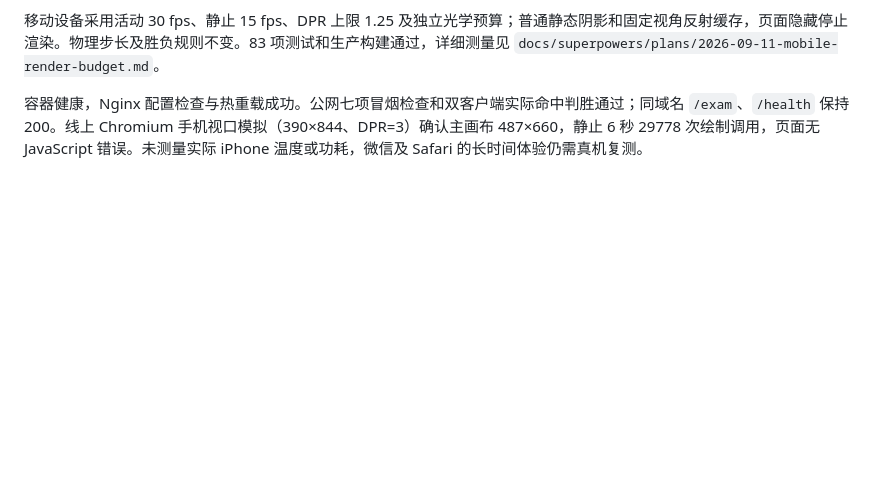
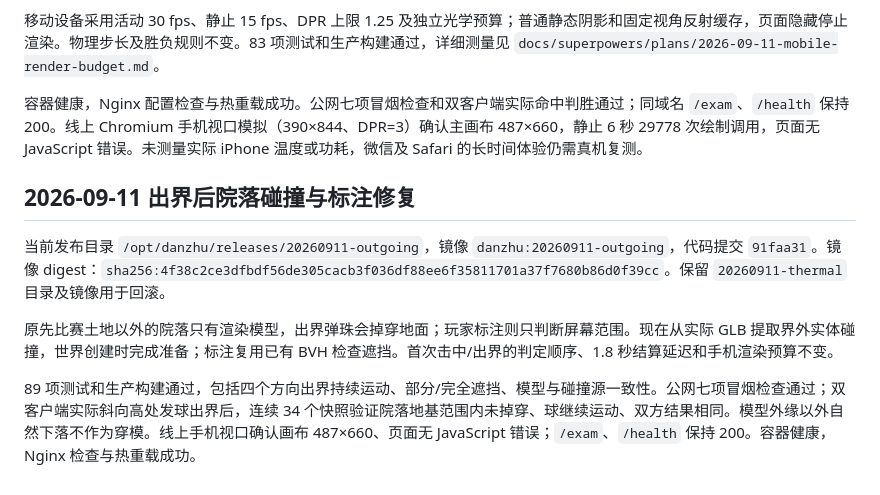
Before and after one commit to Waterelement23/danzhu, a Markdown page: deploy/README.md, the part around the change. Rendered like a GitHub page; blank space fills up the shorter version.

Commit message:
docs: record outgoing marble fix deployment

```diff
--- a/deploy/README.md
+++ b/deploy/README.md
@@ -88,3 +88,11 @@ node --import tsx scripts/deployment-smoke.ts https://www.learntaskrevise.asia/d
 移动设备采用活动 30 fps、静止 15 fps、DPR 上限 1.25 及独立光学预算；普通静态阴影和固定视角反射缓存，页面隐藏停止渲染。物理步长及胜负规则不变。83 项测试和生产构建通过，详细测量见 `docs/superpowers/plans/2026-09-11-mobile-render-budget.md`。
 
 容器健康，Nginx 配置检查与热重载成功。公网七项冒烟检查和双客户端实际命中判胜通过；同域名 `/exam`、`/health` 保持 200。线上 Chromium 手机视口模拟（390×844、DPR=3）确认主画布 487×660，静止 6 秒 29778 次绘制调用，页面无 JavaScript 错误。未测量实际 iPhone 温度或功耗，微信及 Safari 的长时间体验仍需真机复测。
+
+## 2026-09-11 出界后院落碰撞与标注修复
+
+当前发布目录 `/opt/danzhu/releases/20260911-outgoing`，镜像 `danzhu:20260911-outgoing`，代码提交 `91faa31`。镜像 digest：`sha256:4f38c2ce3dfbdf56de305cacb3f036df88ee6f35811701a37f7680b86d0f39cc`。保留 `20260911-thermal` 目录及镜像用于回滚。
+
+原先比赛土地以外的院落只有渲染模型，出界弹珠会掉穿地面；玩家标注则只判断屏幕范围。现在从实际 GLB 提取界外实体碰撞，世界创建时完成准备；标注复用已有 BVH 检查遮挡。首次击中/出界的判定顺序、1.8 秒结算延迟和手机渲染预算不变。
+
+89 项测试和生产构建通过，包括四个方向出界持续运动、部分/完全遮挡、模型与碰撞源一致性。公网七项冒烟检查通过；双客户端实际斜向高处发球出界后，连续 34 个快照验证院落地基范围内未掉穿、球继续运动、双方结果相同。模型外缘以外自然下落不作为穿模。线上手机视口确认画布 487×660、页面无 JavaScript 错误；`/exam`、`/health` 保持 200。容器健康，Nginx 检查与热重载成功。
```
